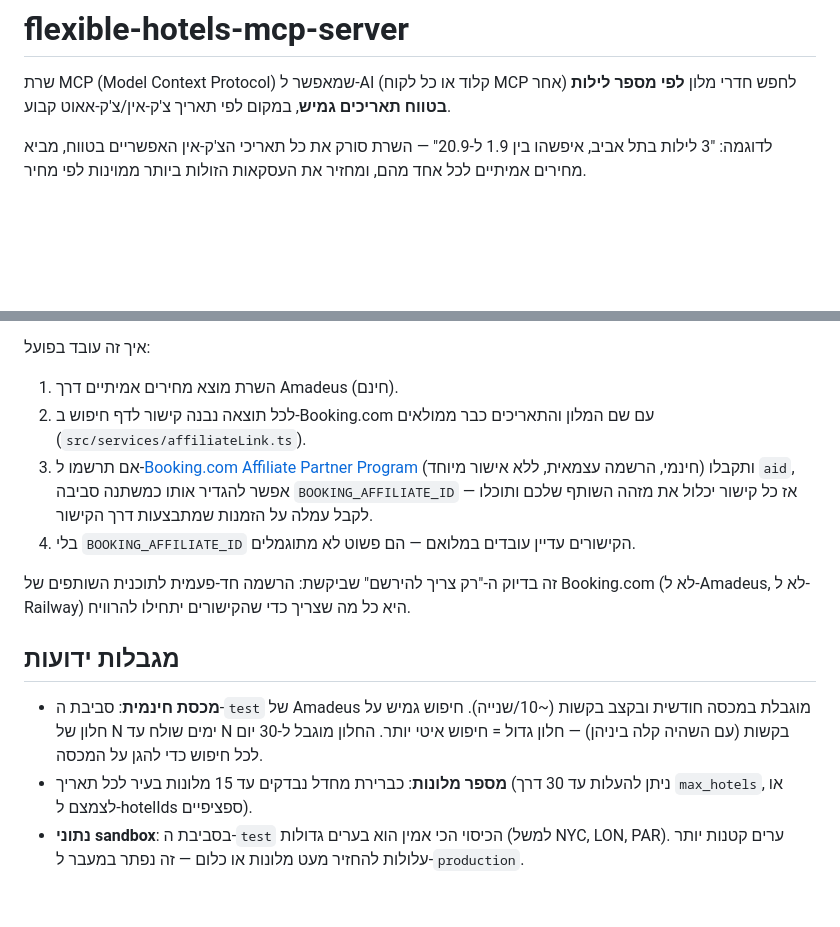
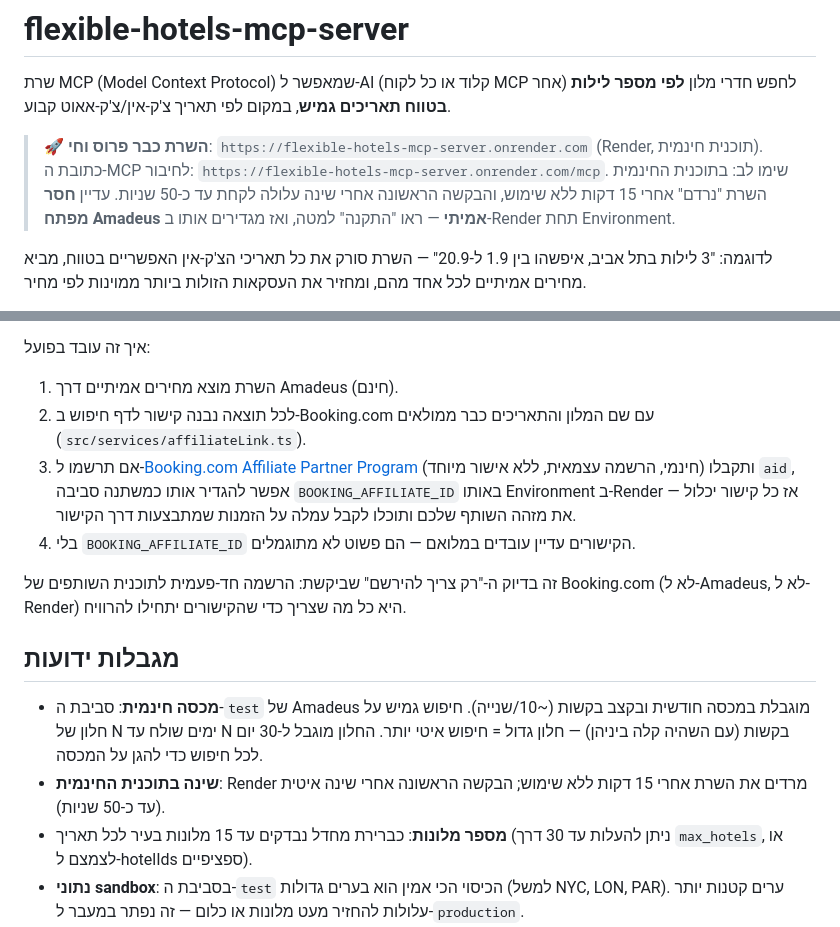
Before and after one commit to sholts2026/flexible-hotels-mcp-server, a Markdown page: README.md, 2 parts joined by grey strips. Drawn GitHub-style; blank space fills up the shorter version.

```diff
--- a/README.md
+++ b/README.md
@@ -1,6 +1,8 @@
 # flexible-hotels-mcp-server
 
 שרת MCP (Model Context Protocol) שמאפשר ל-AI (קלוד או כל לקוח MCP אחר) לחפש חדרי מלון **לפי מספר לילות בטווח תאריכים גמיש**, במקום לפי תאריך צ'ק-אין/צ'ק-אאוט קבוע.
+
+> 🚀 **השרת כבר פרוס וחי**: `https://flexible-hotels-mcp-server.onrender.com` (Render, תוכנית חינמית). כתובת ה-MCP לחיבור: `https://flexible-hotels-mcp-server.onrender.com/mcp`. שימו לב: בתוכנית החינמית השרת "נרדם" אחרי 15 דקות ללא שימוש, והבקשה הראשונה אחרי שינה עלולה לקחת עד כ-50 שניות. עדיין **חסר מפתח Amadeus אמיתי** — ראו "התקנה" למטה, ואז מגדירים אותו ב-Render תחת Environment.
 
 לדוגמה: "3 לילות בתל אביב, איפשהו בין 1.9 ל-20.9" — השרת סורק את כל תאריכי הצ'ק-אין האפשריים בטווח, מביא מחירים אמיתיים לכל אחד מהם, ומחזיר את העסקאות הזולות ביותר ממוינות לפי מחיר.
 
@@ -132,14 +135,15 @@ AI calls: flexible_hotels_get_offer_details(offer_id="...")
 
 1. השרת מוצא מחירים אמיתיים דרך Amadeus (חינם).
 2. לכל תוצאה נבנה קישור לדף חיפוש ב-Booking.com עם שם המלון והתאריכים כבר ממולאים (`src/services/affiliateLink.ts`).
-3. אם תרשמו ל-[Booking.com Affiliate Partner Program](https://www.booking.com/affiliate-program) (חינמי, הרשמה עצמאית, ללא אישור מיוחד) ותקבלו `aid`, אפשר להגדיר אותו כמשתנה סביבה `BOOKING_AFFILIATE_ID` — אז כל קישור יכלול את מזהה השותף שלכם ותוכלו לקבל עמלה על הזמנות שמתבצעות דרך הקישור.
+3. אם תרשמו ל-[Booking.com Affiliate Partner Program](https://www.booking.com/affiliate-program) (חינמי, הרשמה עצמאית, ללא אישור מיוחד) ותקבלו `aid`, אפשר להגדיר אותו כמשתנה סביבה `BOOKING_AFFILIATE_ID` באותו Environment ב-Render — אז כל קישור יכלול את מזהה השותף שלכם ותוכלו לקבל עמלה על הזמנות שמתבצעות דרך הקישור.
 4. בלי `BOOKING_AFFILIATE_ID` הקישורים עדיין עובדים במלואם — הם פשוט לא מתוגמלים.
 
-זה בדיוק ה-"רק צריך להירשם" שביקשת: הרשמה חד-פעמית לתוכנית השותפים של Booking.com (לא ל-Amadeus, לא ל-Railway) היא כל מה שצריך כדי שהקישורים יתחילו להרוויח.
+זה בדיוק ה-"רק צריך להירשם" שביקשת: הרשמה חד-פעמית לתוכנית השותפים של Booking.com (לא ל-Amadeus, לא ל-Render) היא כל מה שצריך כדי שהקישורים יתחילו להרוויח.
 
 ## מגבלות ידועות
 
-- **מכסת חינמית**: סביבת ה-`test` של Amadeus מוגבלת במכסה חודשית ובקצב בקשות (~10/שנייה). חיפוש גמיש על חלון של N ימים שולח עד N בקשות (עם השהיה קלה ביניהן) — חלון גדול = חיפוש איטי יותר. החלון מוגבל ל-30 יום לכל חיפוש כדי להגן על המכסה.
+- **מכסה חינמית**: סביבת ה-`test` של Amadeus מוגבלת במכסה חודשית ובקצב בקשות (~10/שנייה). חיפוש גמיש על חלון של N ימים שולח עד N בקשות (עם השהיה קלה ביניהן) — חלון גדול = חיפוש איטי יותר. החלון מוגבל ל-30 יום לכל חיפוש כדי להגן על המכסה.
+- **שינה בתוכנית החינמית**: Render מרדים את השרת אחרי 15 דקות ללא שימוש; הבקשה הראשונה אחרי שינה איטית (עד כ-50 שניות).
 - **מספר מלונות**: כברירת מחדל נבדקים עד 15 מלונות בעיר לכל תאריך (ניתן להעלות עד 30 דרך `max_hotels`, או לצמצם ל-hotelIds ספציפיים).
 - **נתוני sandbox**: בסביבת ה-`test` הכיסוי הכי אמין הוא בערים גדולות (למשל NYC, LON, PAR). ערים קטנות יותר עלולות להחזיר מעט מלונות או כלום — זה נפתר במעבר ל-`production`.
 - **קישורי ההזמנה** בונים חיפוש ב-Booking.com לפי שם המלון ותאריכים — לא קישור עמוק (deep link) ישיר לחדר הספציפי, כי Amadeus לא מספקת כזה. ברוב המקרים המלון הרלוונטי יופיע ראשון בתוצאות.
```
Also changed, not shown: other parts of README.md (+23 -22 lines).
